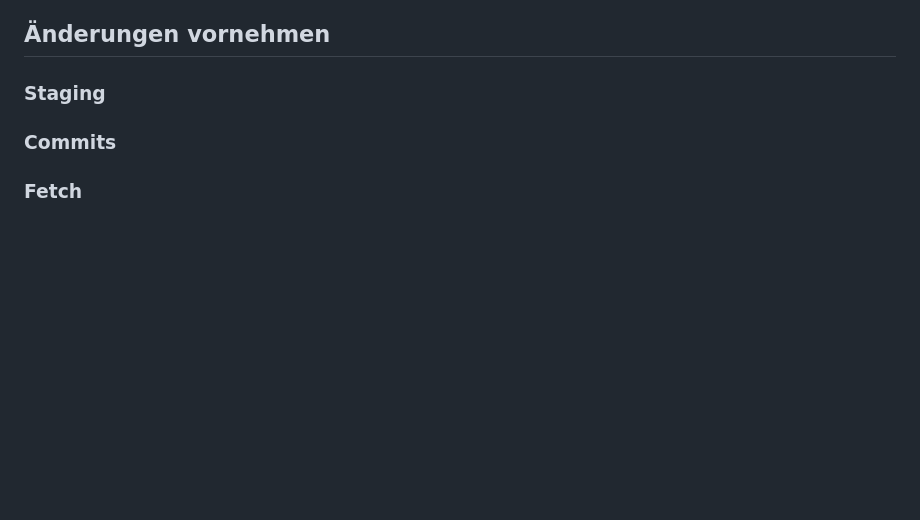
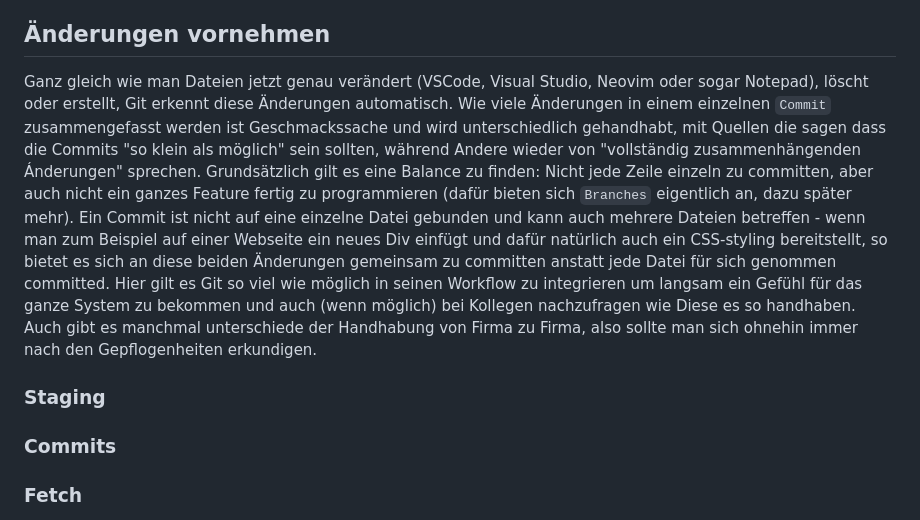
Before and after one commit to doppera-at/ap15, a Markdown page: git-overview-german.md, the part around the change. Rendered like a GitHub page; blank space fills up the shorter version.

Commit message:
add paragraph about making changes

```diff
--- a/git-overview-german.md
+++ b/git-overview-german.md
@@ -38,6 +38,9 @@ Da man nicht immer alle Dateien synchronisieren möchte (wie zum Beispiel VSCode
 
 
 ## Änderungen vornehmen
+Ganz gleich wie man Dateien jetzt genau verändert (VSCode, Visual Studio, Neovim oder sogar Notepad), löscht oder erstellt, Git erkennt diese Änderungen automatisch. Wie viele Änderungen in einem einzelnen `Commit` zusammengefasst werden ist Geschmackssache und wird unterschiedlich gehandhabt, mit Quellen die sagen dass die Commits "so klein als möglich" sein sollten, während Andere wieder von "vollständig zusammenhängenden Ánderungen" sprechen. Grundsätzlich gilt es eine Balance zu finden: Nicht jede Zeile einzeln zu committen, aber auch nicht ein ganzes Feature fertig zu programmieren (dafür bieten sich `Branches` eigentlich an, dazu später mehr).
+Ein Commit ist nicht auf eine einzelne Datei gebunden und kann auch mehrere Dateien betreffen - wenn man zum Beispiel auf einer Webseite ein neues Div einfügt und dafür natürlich auch ein CSS-styling bereitstellt, so bietet es sich an diese beiden Änderungen gemeinsam zu committen anstatt jede Datei für sich genommen committed. Hier gilt es Git so viel wie möglich in seinen Workflow zu integrieren um langsam ein Gefühl für das ganze System zu bekommen und auch (wenn möglich) bei Kollegen nachzufragen wie Diese es so handhaben. Auch gibt es manchmal unterschiede der Handhabung von Firma zu Firma, also sollte man sich ohnehin immer nach den Gepflogenheiten erkundigen.
+
 ### Staging
 ### Commits
 ### Fetch
```
